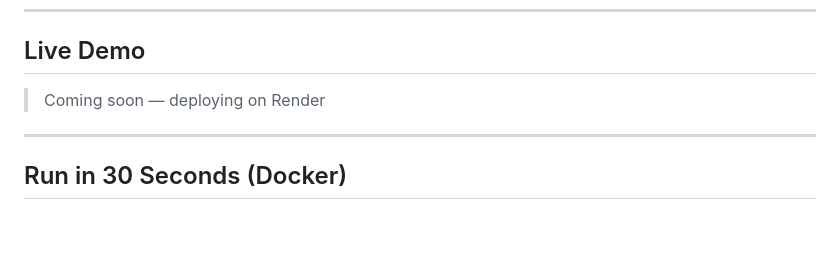
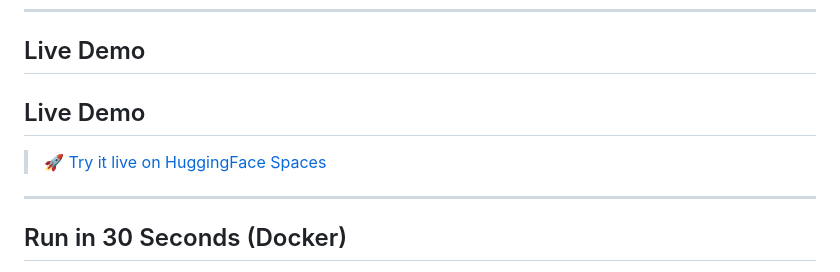
Before and after one commit to bikeeprajapati/RAG_ChatBot, a Markdown page: README.md, the part around the change. Drawn GitHub-style; blank space fills up the shorter version.

Commit message:
Add live demo link

```diff
--- a/README.md
+++ b/README.md
@@ -13,7 +13,8 @@ A production-ready RAG (Retrieval-Augmented Generation) chatbot that lets you up
 
 ## Live Demo
 
-> Coming soon — deploying on Render
+## Live Demo
+> 🚀 [Try it live on HuggingFace Spaces](https://vickypy-docmind-pdf-chatbot.hf.space)
 
 ---
 
```
